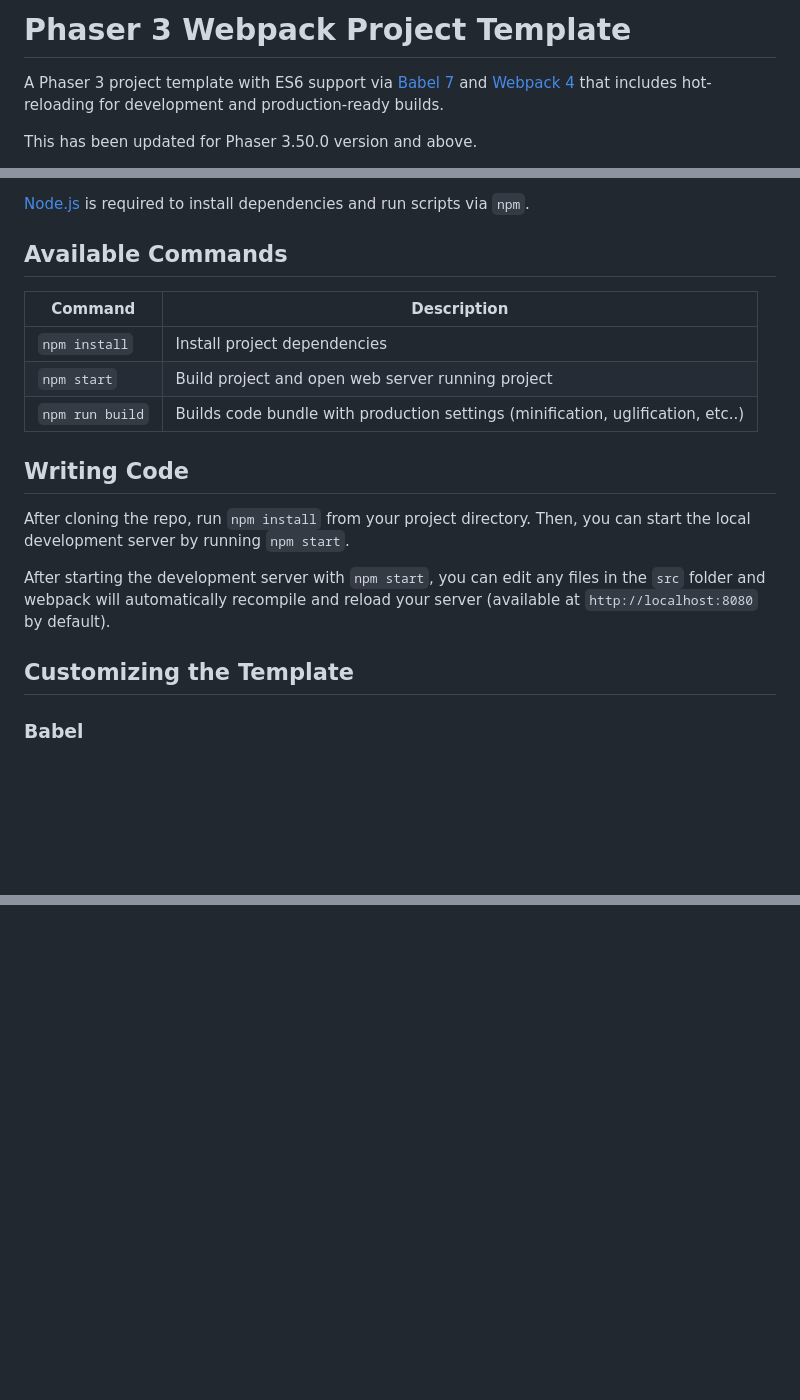
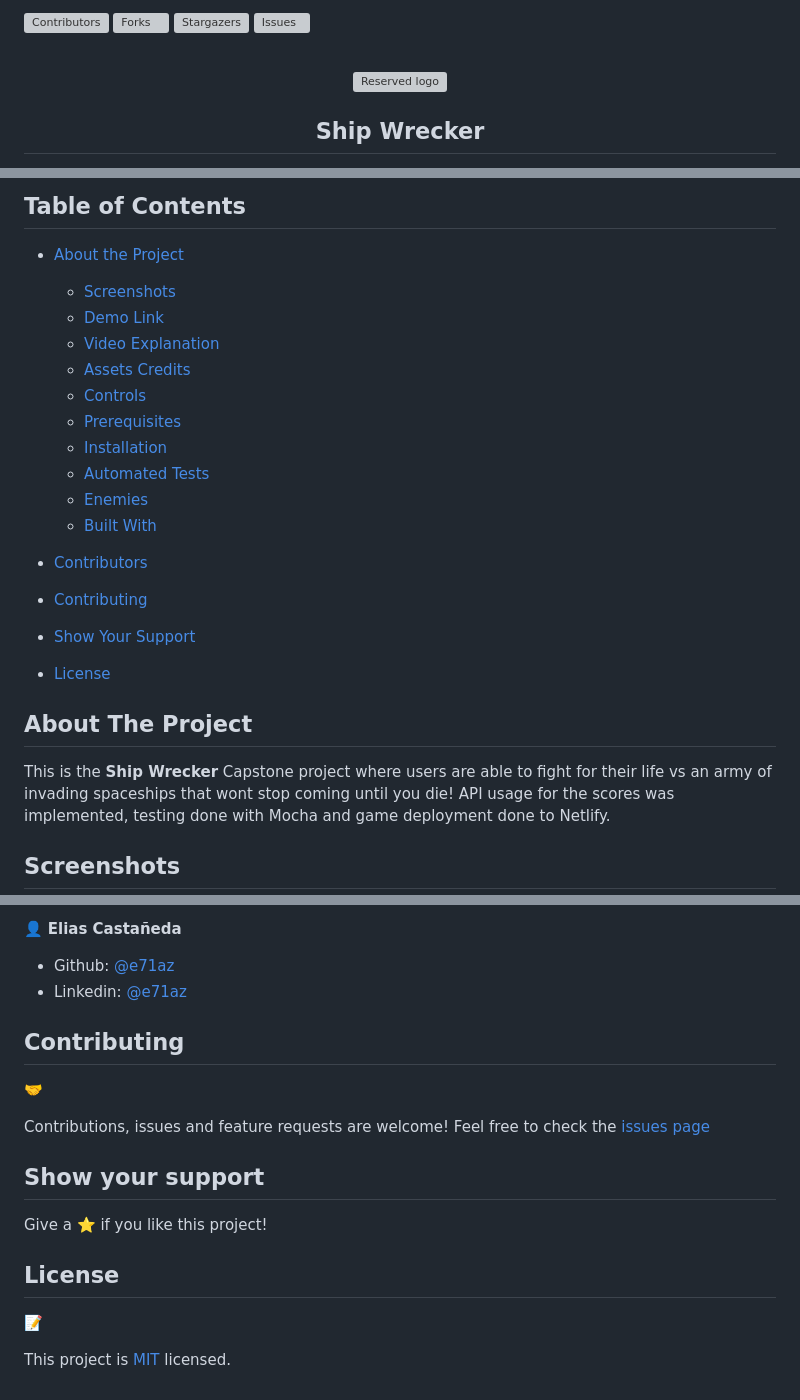
Before and after one commit to eliasecasta/ship-wrecker, a Markdown page: README.md, 3 parts joined by grey strips. Rendered like a GitHub page; blank space fills up the shorter version; grey boxes are pictures that could not be loaded.

```diff
--- a/README.md
+++ b/README.md
@@ -1,6 +1,14 @@
-# Phaser 3 Webpack Project Template
+[![Contributors][contributors-shield]][contributors-url]
+[![Forks][forks-shield]][forks-url]
+[![Stargazers][stars-shield]][stars-url]
+[![Issues][issues-shield]][issues-url]
 
-A Phaser 3 project template with ES6 support via [Babel 7](https://babeljs.io/) and [Webpack 4](https://webpack.js.org/) that includes hot-reloading for development and production-ready builds.
+<!-- PROJECT LOGO -->
+<br />
+<p align="center">
+  <a href="https://github.com/e71az/phaser3-shooter-game" style="text-decoration: none;">
+    <img src="src/assets/sprEnemy1.png" alt="Reserved logo" width="100" height="100" align="center">
+  </a>
 
-This has been updated for Phaser 3.50.0 version and above.
+  <h2 align="center">Ship Wrecker</h2>
 
@@ -10,21 +29,29 @@ Loading images via JavaScript module `import` is also supported, although not re
 
-[Node.js](https://nodejs.org) is required to install dependencies and run scripts via `npm`.
+## Table of Contents
 
-## Available Commands
+- [About the Project](#about-the-project)
 
-| Command | Description |
-|---------|-------------|
-| `npm install` | Install project dependencies |
-| `npm start` | Build project and open web server running project |
-| `npm run build` | Builds code bundle with production settings (minification, uglification, etc..) |
+  - [Screenshots](#screenshots)
+  - [Demo Link](#demo-link)
+  - [Video Explanation](#video-explanation)
+  - [Assets Credits](#assets-credits)
+  - [Controls](#controls)
+  - [Prerequisites](#prerequisites)
+  - [Installation](#installation)
+  - [Automated Tests](#automated-tests)
+  - [Enemies](#enemies)
+  - [Built With](#built-with)
 
-## Writing Code
+- [Contributors](#contributors)
+- [Contributing](#contributing)
+- [Show Your Support](#show-your-support)
+- [License](#license)
 
-After cloning the repo, run `npm install` from your project directory. Then, you can start the local development server by running `npm start`.
+<!-- ABOUT THE PROJECT -->
 
-After starting the development server with `npm start`, you can edit any files in the `src` folder and webpack will automatically recompile and reload your server (available at `http://localhost:8080` by default).
+## About The Project
 
-## Customizing the Template
+This is the **Ship Wrecker** Capstone project where users are able to fight for their life vs an army of invading spaceships that wont stop coming until you die! API usage for the scores was implemented, testing done with Mocha and game deployment done to Netlify.
 
-### Babel
+## Screenshots
 
@@ -53,0 +159,33 @@ If you put the contents of the `dist` folder in a publicly-accessible location (
+👤 **Elias Castañeda**
+
+- Github: [@e71az](https://github.com/e71az)
+- Linkedin: [@e71az](https://www.linkedin.com/in/eliasecasta/)
+
+## Contributing
+
+:handshake:
+
+Contributions, issues and feature requests are welcome!
+Feel free to check the [issues page](https://github.com/e71az/phaser3-shooter-game/issues)
+
+## Show your support
+
+Give a :star: if you like this project!
+
+<!-- MARKDOWN LINKS & IMAGES -->
+<!-- https://www.markdownguide.org/basic-syntax/#reference-style-links -->
+
+[contributors-shield]: https://img.shields.io/github/contributors/e71az/phaser3-shooter-game.svg?style=flat-square
+[contributors-url]: https://github.com/e71az/phaser3-shooter-game/graphs/contributors
+[forks-shield]: https://img.shields.io/github/forks/e71az/phaser3-shooter-game
+[forks-url]: https://github.com/e71az/phaser3-shooter-game/network/members
+[stars-shield]: https://img.shields.io/github/stars/e71az/phaser3-shooter-game
+[stars-url]: https://github.com/e71az/phaser3-shooter-game/stargazers
+[issues-shield]: https://img.shields.io/github/issues/e71az/phaser3-shooter-game.svg?style=flat-square
+[issues-url]: https://github.com/e71az/phaser3-shooter-game/issues
+
+## License
+
+📝
+
+This project is [MIT](https://opensource.org/licenses/MIT) licensed.
```
Also changed, not shown: other parts of README.md (+107 -18 lines), src/assets/screenshots/game.png (added), src/assets/screenshots/loadingScreen.png (added), src/assets/screenshots/titleScreen.png (added).
